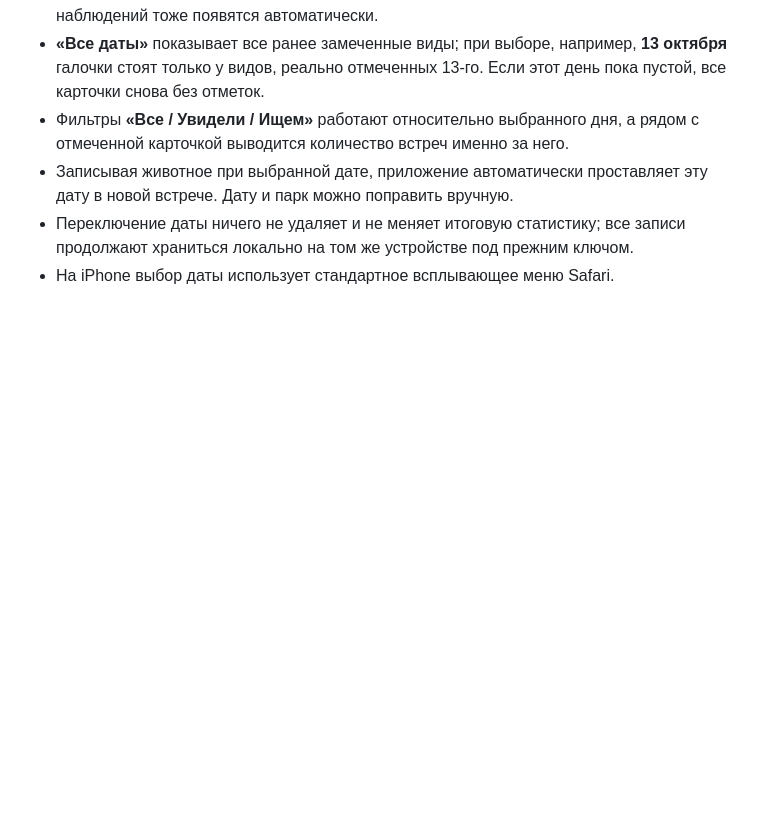
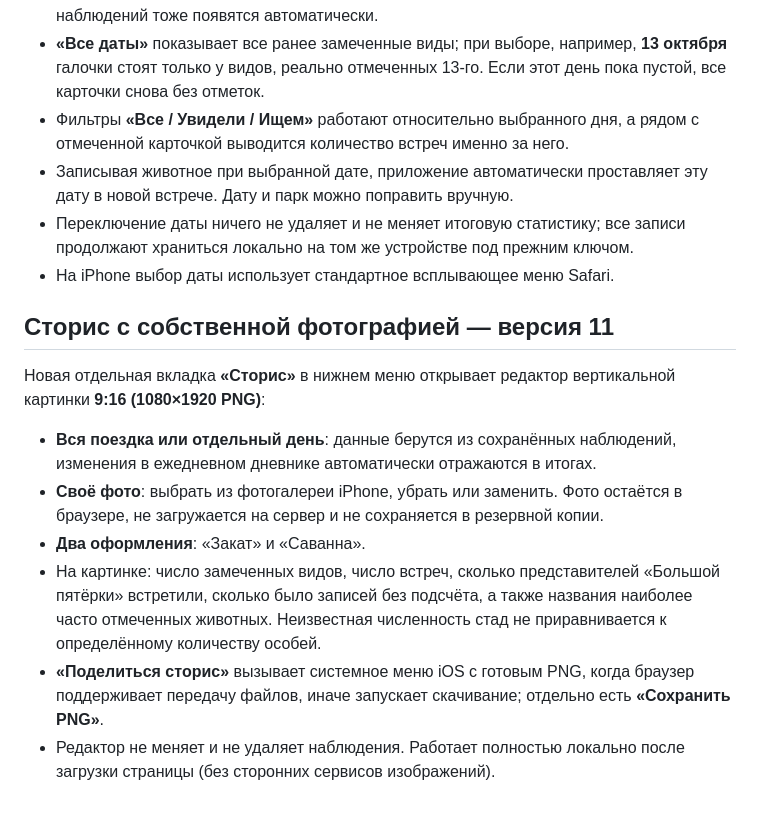
Before and after one commit to shamilgalimullin-gif/arthur-tanzania-2026, a Markdown page: README.md, the part around the change. Drawn GitHub-style; blank space fills up the shorter version.

Commit message:
Document sharable trip story photo editor and 9:16 PNG output

```diff
--- a/README.md
+++ b/README.md
@@ -55,3 +55,14 @@
 - Записывая животное при выбранной дате, приложение автоматически проставляет эту дату в новой встрече. Дату и парк можно поправить вручную.
 - Переключение даты ничего не удаляет и не меняет итоговую статистику; все записи продолжают храниться локально на том же устройстве под прежним ключом.
 - На iPhone выбор даты использует стандартное всплывающее меню Safari.
+
+## Сторис с собственной фотографией — версия 11
+
+Новая отдельная вкладка **«Сторис»** в нижнем меню открывает редактор вертикальной картинки **9:16 (1080×1920 PNG)**:
+
+- **Вся поездка или отдельный день**: данные берутся из сохранённых наблюдений, изменения в ежедневном дневнике автоматически отражаются в итогах.
+- **Своё фото**: выбрать из фотогалереи iPhone, убрать или заменить. Фото остаётся в браузере, не загружается на сервер и не сохраняется в резервной копии.
+- **Два оформления**: «Закат» и «Саванна».
+- На картинке: число замеченных видов, число встреч, сколько представителей «Большой пятёрки» встретили, сколько было записей без подсчёта, а также названия наиболее часто отмеченных животных. Неизвестная численность стад не приравнивается к определённому количеству особей.
+- **«Поделиться сторис»** вызывает системное меню iOS с готовым PNG, когда браузер поддерживает передачу файлов, иначе запускает скачивание; отдельно есть **«Сохранить PNG»**.
+- Редактор не меняет и не удаляет наблюдения. Работает полностью локально после загрузки страницы (без сторонних сервисов изображений).
```
